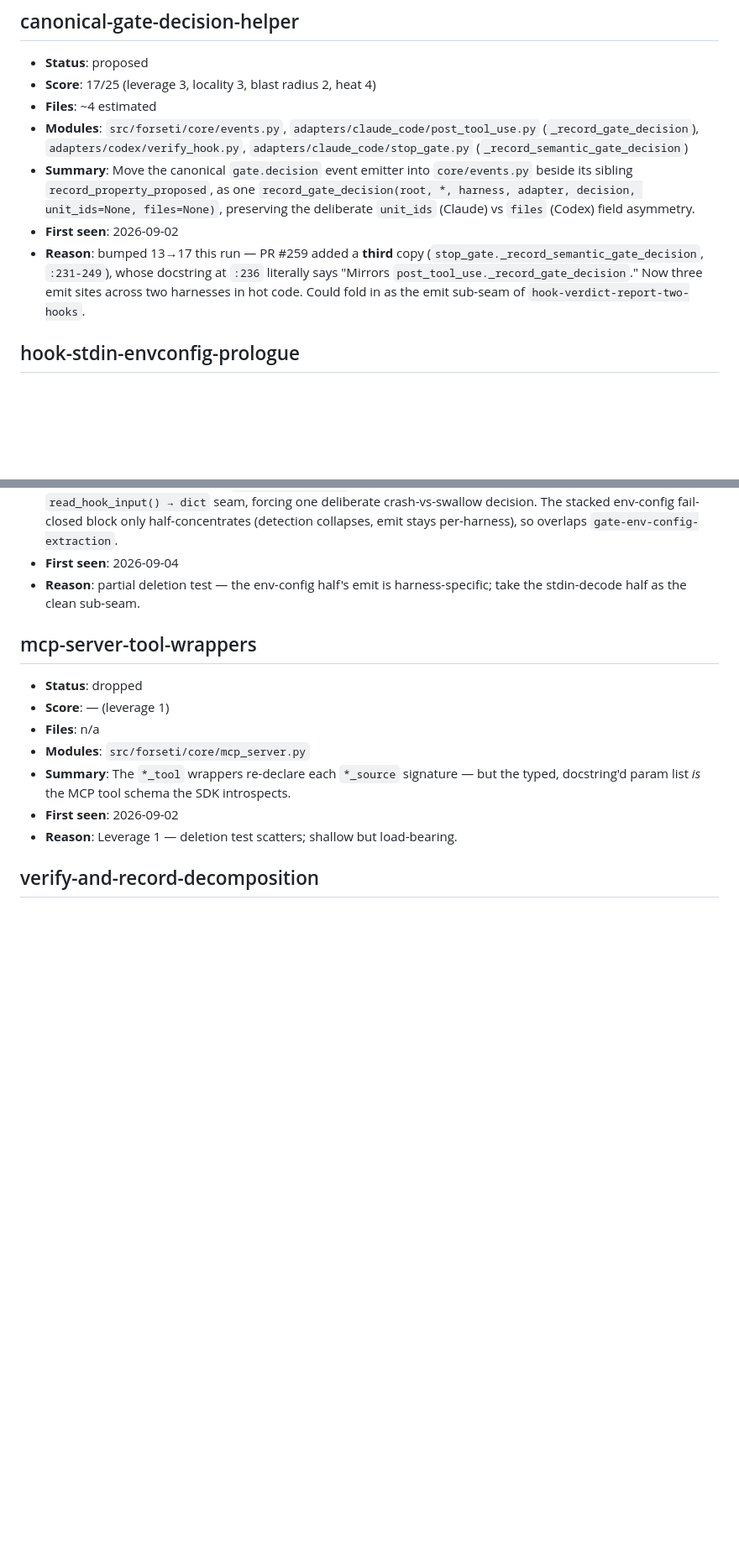
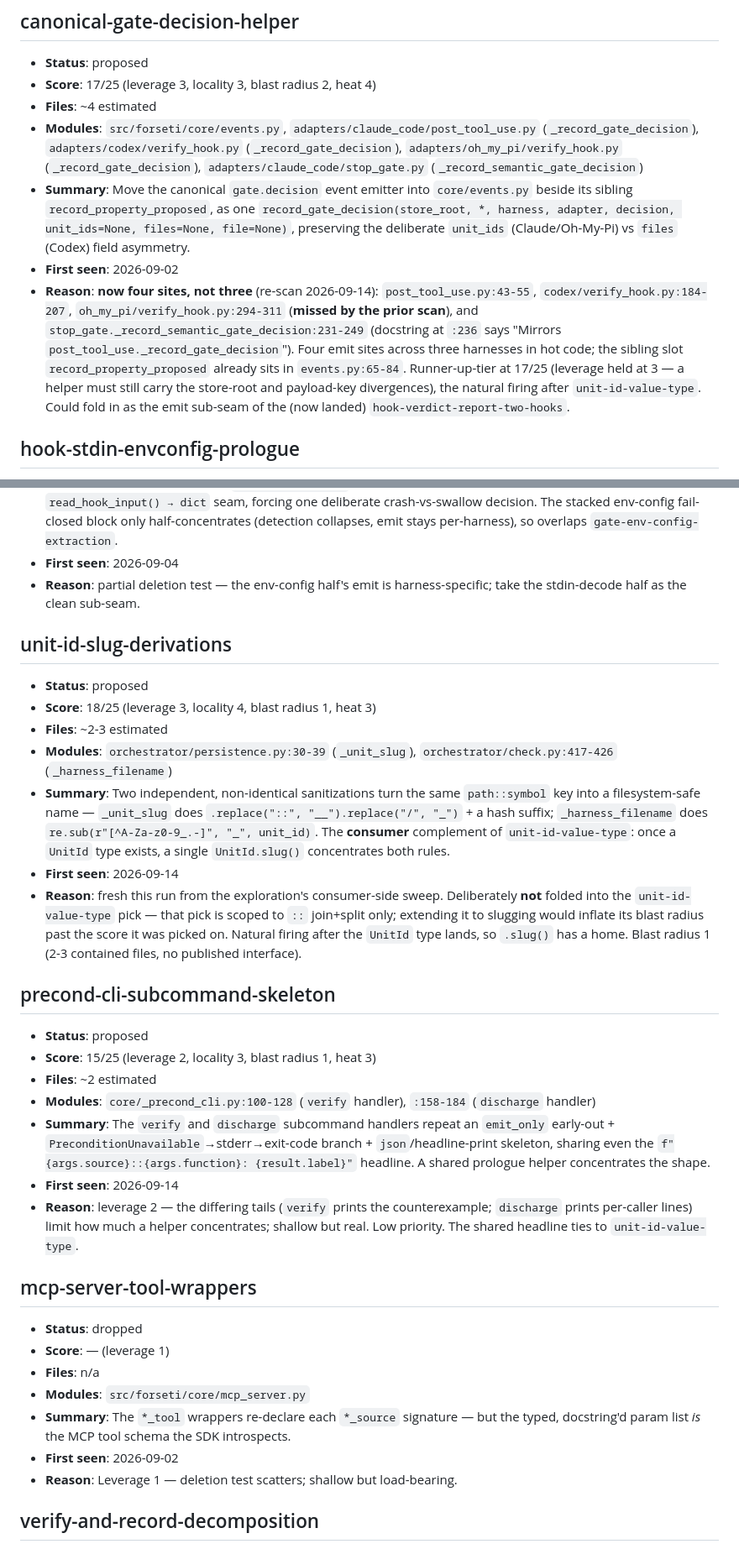
Before and after one commit to pmatos/forseti, a Markdown page: .architecture/backlog.md, 2 parts joined by grey strips. Shown at 84% size. Drawn GitHub-style; blank space fills up the shorter version.

```diff
--- a/.architecture/backlog.md
+++ b/.architecture/backlog.md
@@ -203,10 +207,10 @@ same ideas. Reconciled against `gh` at the start of every run.
 - **Status**: proposed
 - **Score**: 17/25 (leverage 3, locality 3, blast radius 2, heat 4)
 - **Files**: ~4 estimated
-- **Modules**: `src/forseti/core/events.py`, `adapters/claude_code/post_tool_use.py` (`_record_gate_decision`), `adapters/codex/verify_hook.py`, `adapters/claude_code/stop_gate.py` (`_record_semantic_gate_decision`)
-- **Summary**: Move the canonical `gate.decision` event emitter into `core/events.py` beside its sibling `record_property_proposed`, as one `record_gate_decision(root, *, harness, adapter, decision, unit_ids=None, files=None)`, preserving the deliberate `unit_ids` (Claude) vs `files` (Codex) field asymmetry.
+- **Modules**: `src/forseti/core/events.py`, `adapters/claude_code/post_tool_use.py` (`_record_gate_decision`), `adapters/codex/verify_hook.py` (`_record_gate_decision`), `adapters/oh_my_pi/verify_hook.py` (`_record_gate_decision`), `adapters/claude_code/stop_gate.py` (`_record_semantic_gate_decision`)
+- **Summary**: Move the canonical `gate.decision` event emitter into `core/events.py` beside its sibling `record_property_proposed`, as one `record_gate_decision(store_root, *, harness, adapter, decision, unit_ids=None, files=None, file=None)`, preserving the deliberate `unit_ids` (Claude/Oh-My-Pi) vs `files` (Codex) field asymmetry.
 - **First seen**: 2026-09-02
-- **Reason**: bumped 13→17 this run — PR #259 added a **third** copy (`stop_gate._record_semantic_gate_decision`, `:231-249`), whose docstring at `:236` literally says "Mirrors `post_tool_use._record_gate_decision`." Now three emit sites across two harnesses in hot code. Could fold in as the emit sub-seam of `hook-verdict-report-two-hooks`.
+- **Reason**: **now four sites, not three** (re-scan 2026-09-14): `post_tool_use.py:43-55`, `codex/verify_hook.py:184-207`, `oh_my_pi/verify_hook.py:294-311` (**missed by the prior scan**), and `stop_gate._record_semantic_gate_decision:231-249` (docstring at `:236` says "Mirrors `post_tool_use._record_gate_decision`"). Four emit sites across three harnesses in hot code; the sibling slot `record_property_proposed` already sits in `events.py:65-84`. Runner-up-tier at 17/25 (leverage held at 3 — a helper must still carry the store-root and payload-key divergences), the natural firing after `unit-id-value-type`. Could fold in as the emit sub-seam of the (now landed) `hook-verdict-report-two-hooks`.
 
 ## hook-stdin-envconfig-prologue
 
@@ -217,6 +221,26 @@ same ideas. Reconciled against `gh` at the start of every run.
 - **Summary**: Collapse the copied `read stdin → json` decode (4 Claude hooks + a divergent Codex 5th) into one `read_hook_input() → dict` seam, forcing one deliberate crash-vs-swallow decision. The stacked env-config fail-closed block only half-concentrates (detection collapses, emit stays per-harness), so overlaps `gate-env-config-extraction`.
 - **First seen**: 2026-09-04
 - **Reason**: partial deletion test — the env-config half's emit is harness-specific; take the stdin-decode half as the clean sub-seam.
+
+## unit-id-slug-derivations
+
+- **Status**: proposed
+- **Score**: 18/25 (leverage 3, locality 4, blast radius 1, heat 3)
+- **Files**: ~2-3 estimated
+- **Modules**: `orchestrator/persistence.py:30-39` (`_unit_slug`), `orchestrator/check.py:417-426` (`_harness_filename`)
+- **Summary**: Two independent, non-identical sanitizations turn the same `path::symbol` key into a filesystem-safe name — `_unit_slug` does `.replace("::", "__").replace("/", "_")` + a hash suffix; `_harness_filename` does `re.sub(r"[^A-Za-z0-9_.-]", "_", unit_id)`. The **consumer** complement of `unit-id-value-type`: once a `UnitId` type exists, a single `UnitId.slug()` concentrates both rules.
+- **First seen**: 2026-09-14
+- **Reason**: fresh this run from the exploration's consumer-side sweep. Deliberately **not** folded into the `unit-id-value-type` pick — that pick is scoped to `::` join+split only; extending it to slugging would inflate its blast radius past the score it was picked on. Natural firing after the `UnitId` type lands, so `.slug()` has a home. Blast radius 1 (2-3 contained files, no published interface).
+
+## precond-cli-subcommand-skeleton
+
+- **Status**: proposed
+- **Score**: 15/25 (leverage 2, locality 3, blast radius 1, heat 3)
+- **Files**: ~2 estimated
+- **Modules**: `core/_precond_cli.py:100-128` (`verify` handler), `:158-184` (`discharge` handler)
+- **Summary**: The `verify` and `discharge` subcommand handlers repeat an `emit_only` early-out + `PreconditionUnavailable`→stderr→exit-code branch + `json`/headline-print skeleton, sharing even the `f"{args.source}::{args.function}: {result.label}"` headline. A shared prologue helper concentrates the shape.
+- **First seen**: 2026-09-14
+- **Reason**: leverage 2 — the differing tails (`verify` prints the counterexample; `discharge` prints per-caller lines) limit how much a helper concentrates; shallow but real. Low priority. The shared headline ties to `unit-id-value-type`.
 
 ## mcp-server-tool-wrappers
 
```
Also changed, not shown: other parts of .architecture/backlog.md (+10 -6 lines), .architecture/reviews/2026-09-14-unit-id-value-type.md (added, +300 -0 lines).
